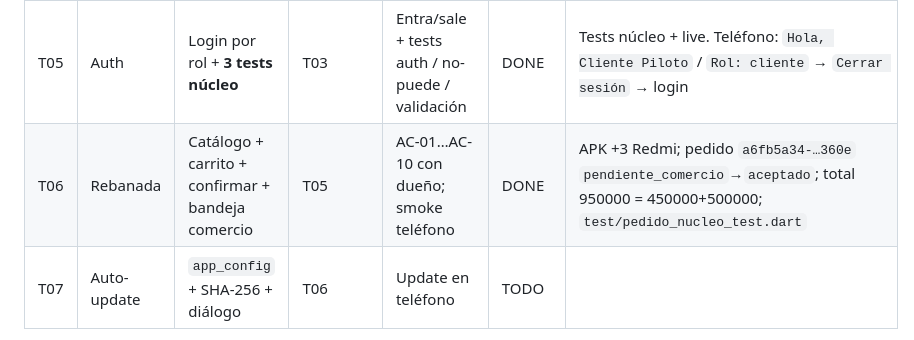
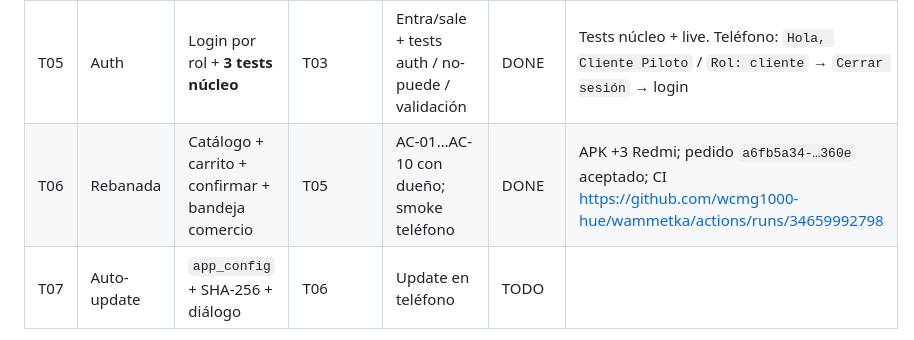
Before and after one commit to wcmg1000-hue/wammetka, a Markdown page: docs/TASKS.md, the part around the change. GitHub-like rendering.

Commit message:
docs: record T06 CI PASS
Co-authored-by: Cursor <cursoragent@cursor.com>

```diff
--- a/docs/TASKS.md
+++ b/docs/TASKS.md
@@ -29,7 +29,7 @@
 | T03 | Datos | Proyecto Supabase Wammetka + migraciones + RLS + seed | T01 | Seed listo; RLS +/− OK en local | TODO | Cloud schema+seed; tokens Auth `''`; GRANT helpers RLS. Docker local N/A. No DONE |
 | T04 | Smoke | 1 escritura cloud desde el teléfono (pedido o perfil) | T03 | Visible en Table Editor | DONE | `Guardar perfil` → UI `Perfil guardado`; `profiles.telefono` del cliente seed = `3001234567` |
 | T05 | Auth | Login por rol + **3 tests núcleo** | T03 | Entra/sale + tests auth / no-puede / validación | DONE | Tests núcleo + live. Teléfono: `Hola, Cliente Piloto` / `Rol: cliente` → `Cerrar sesión` → login |
-| T06 | Rebanada | Catálogo + carrito + confirmar + bandeja comercio | T05 | AC-01…AC-10 con dueño; smoke teléfono | DONE | APK +3 Redmi; pedido `a6fb5a34-…360e` `pendiente_comercio`→`aceptado`; total 950000 = 450000+500000; `test/pedido_nucleo_test.dart` |
+| T06 | Rebanada | Catálogo + carrito + confirmar + bandeja comercio | T05 | AC-01…AC-10 con dueño; smoke teléfono | DONE | APK +3 Redmi; pedido `a6fb5a34-…360e` aceptado; CI https://github.com/wcmg1000-hue/wammetka/actions/runs/34659992798 |
 | T07 | Auto-update | `app_config` + SHA-256 + diálogo | T06 | Update en teléfono | TODO | |
 
 _Una fila = una cosa comprobable. No “hacer el módulo X completo”._
```
Also changed, not shown: docs/evidencias/REGISTRO.md (+1 -0 lines).
